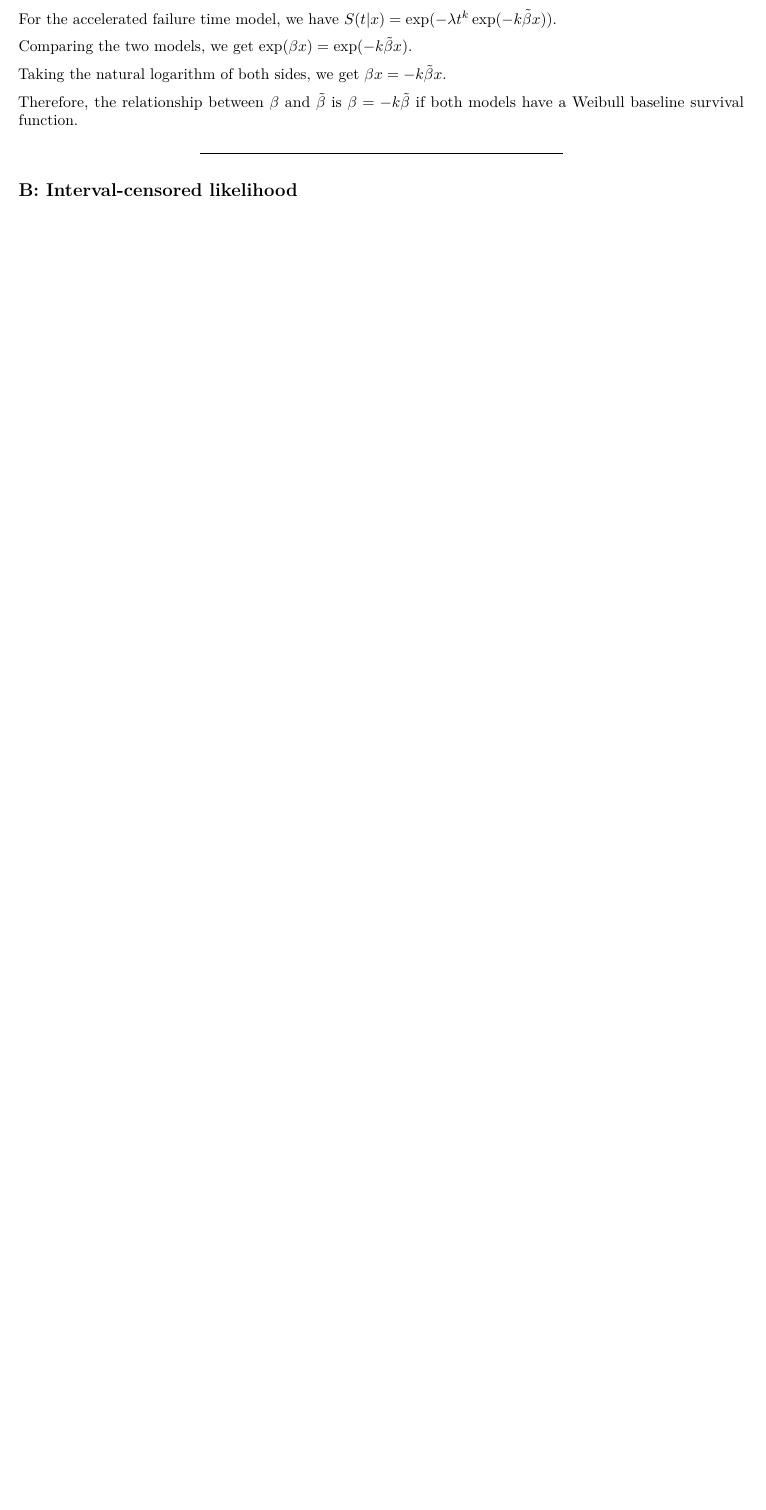
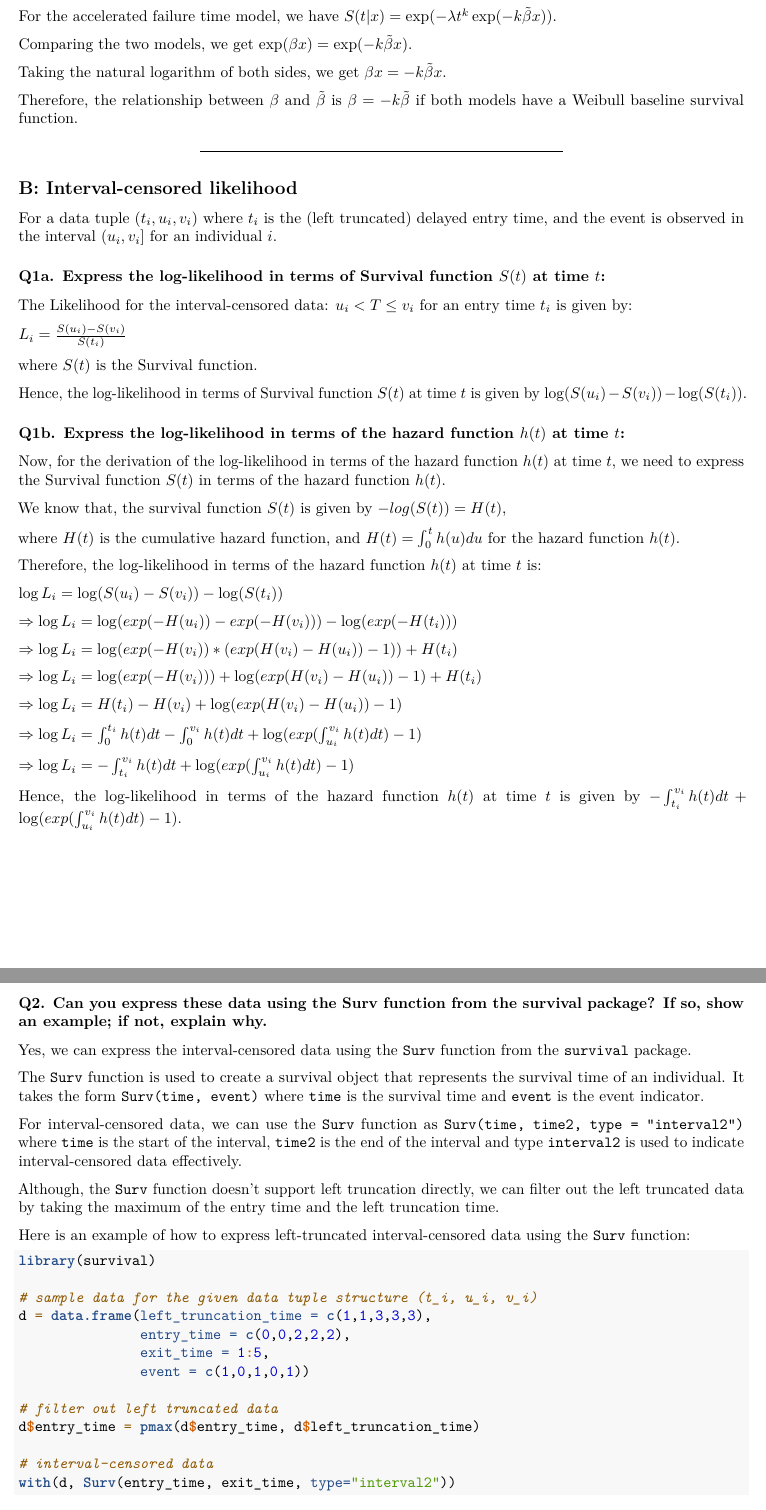
Before and after one commit to sil-pixel/5BD001, an R Markdown document (SA_Report.Rmd): part of page 2 of 2 before the commit and two parts of pages 2 and 3 of 3 after it, the two joined at a grey line, cut so that both start at the same text, the shorter picture padded with empty space. The pictures show the output file SA_Report.pdf that the author committed with the source.

Commit message:
part B done

````diff
--- a/SA_Report.Rmd
+++ b/SA_Report.Rmd
@@ -68,6 +70,74 @@ Therefore, the relationship between $\beta$ and $\tilde\beta$ is $\beta = -k \ti
 
 ## B: Interval-censored likelihood
 
+For a data tuple $(t_i, u_i, v_i)$ where $t_i$ is the (left truncated) delayed entry time, and the event is observed in the interval $(u_i, v_i]$ for an individual $i$.
+
+### Q1a. Express the log-likelihood in terms of Survival function $S(t)$ at time $t$:
+
+
+The Likelihood for the interval-censored data: $u_i < T \leq v_i$ for an entry time $t_i$ is given by:
+
+$L_i = \frac{S(u_i) - S(v_i)}{S(t_i)}$
+
+where $S(t)$ is the Survival function.
+
+Hence, the log-likelihood in terms of Survival function $S(t)$ at time $t$ is given by $\log(S(u_i) - S(v_i)) - \log(S(t_i))$.
+
+### Q1b. Express the log-likelihood in terms of the hazard function $h(t)$ at time $t$:
+
+Now, for the derivation of the log-likelihood in terms of the hazard function $h(t)$ at time $t$, we need to express the Survival function $S(t)$ in terms of the hazard function $h(t)$.
+
+We know that, the survival function $S(t)$ is given by $-log(S(t)) = H(t)$,
+
+where $H(t)$ is the cumulative hazard function, and $H(t) = \int_0^t h(u) du$ for the hazard function $h(t)$.
+
+Therefore, the log-likelihood in terms of the hazard function $h(t)$ at time $t$ is:
+
+$\log L_i = \log(S(u_i) - S(v_i)) - \log(S(t_i))$
+
+$\Rightarrow \log L_i = \log(exp(-H(u_i)) - exp(-H(v_i))) - \log(exp(-H(t_i)))$
+
+$\Rightarrow \log L_i = \log(exp(-H(v_i))*(exp(H(v_i) - H(u_i)) - 1)) + H(t_i)$
+
+$\Rightarrow \log L_i = \log(exp(-H(v_i))) + \log(exp(H(v_i) - H(u_i)) - 1) + H(t_i)$
+
+$\Rightarrow \log L_i = H(t_i) - H(v_i) + \log(exp(H(v_i) - H(u_i)) - 1)$
+
+$\Rightarrow \log L_i = \int_0^{t_i} h(t) dt - \int_0^{v_i} h(t) dt + \log(exp(\int_{u_i}^{v_i} h(t) dt) - 1)$
+
+$\Rightarrow \log L_i = - \int_{t_i}^{v_i} h(t) dt + \log(exp(\int_{u_i}^{v_i} h(t) dt) - 1)$
+
+Hence, the log-likelihood in terms of the hazard function $h(t)$ at time $t$ is given by $- \int_{t_i}^{v_i} h(t) dt + \log(exp(\int_{u_i}^{v_i} h(t) dt) - 1)$.
+
+
+### Q2. Can you express these data using the Surv function from the survival package? If so, show an example; if not, explain why.
+
+Yes, we can express the interval-censored data using the `Surv` function from the `survival` package.
+
+The `Surv` function is used to create a survival object that represents the survival time of an individual. It takes the form `Surv(time, event)` where `time` is the survival time and `event` is the event indicator.
+
+For interval-censored data, we can use the `Surv` function as `Surv(time, time2, type = "interval2")` where `time` is the start of the interval, `time2` is the end of the interval and type `interval2` is used to indicate interval-censored data effectively.
+
+Although, the `Surv` function doesn't support left truncation directly, we can filter out the left truncated data by taking the maximum of the entry time and the left truncation time.
+
+Here is an example of how to express left-truncated interval-censored data using the `Surv` function:
+```{r}
+
+library(survival)
+
+# sample data for the given data tuple structure (t_i, u_i, v_i)
+d = data.frame(left_truncation_time = c(1,1,3,3,3),
+               entry_time = c(0,0,2,2,2),
+               exit_time = 1:5,
+               event = c(1,0,1,0,1))
+
+# filter out left truncated data
+d$entry_time = pmax(d$entry_time, d$left_truncation_time)
+
+# interval-censored data
+with(d, Surv(entry_time, exit_time, type="interval2"))
+```
+
 ---
 
 ## C: Truncated distributions
````
Also changed, not shown: SA_Report.pdf, SA_Report.Rmd (18 more changed lines).
